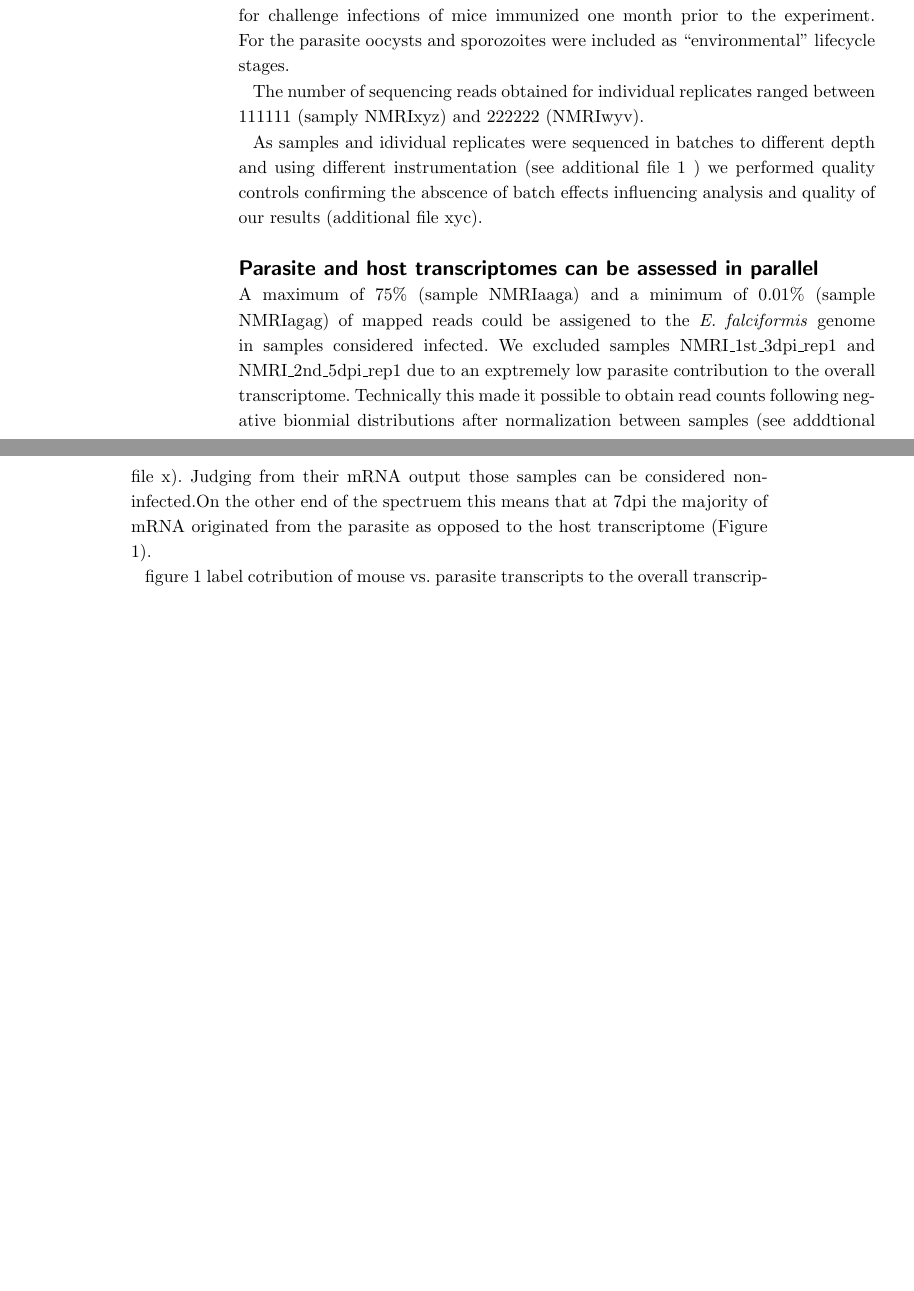
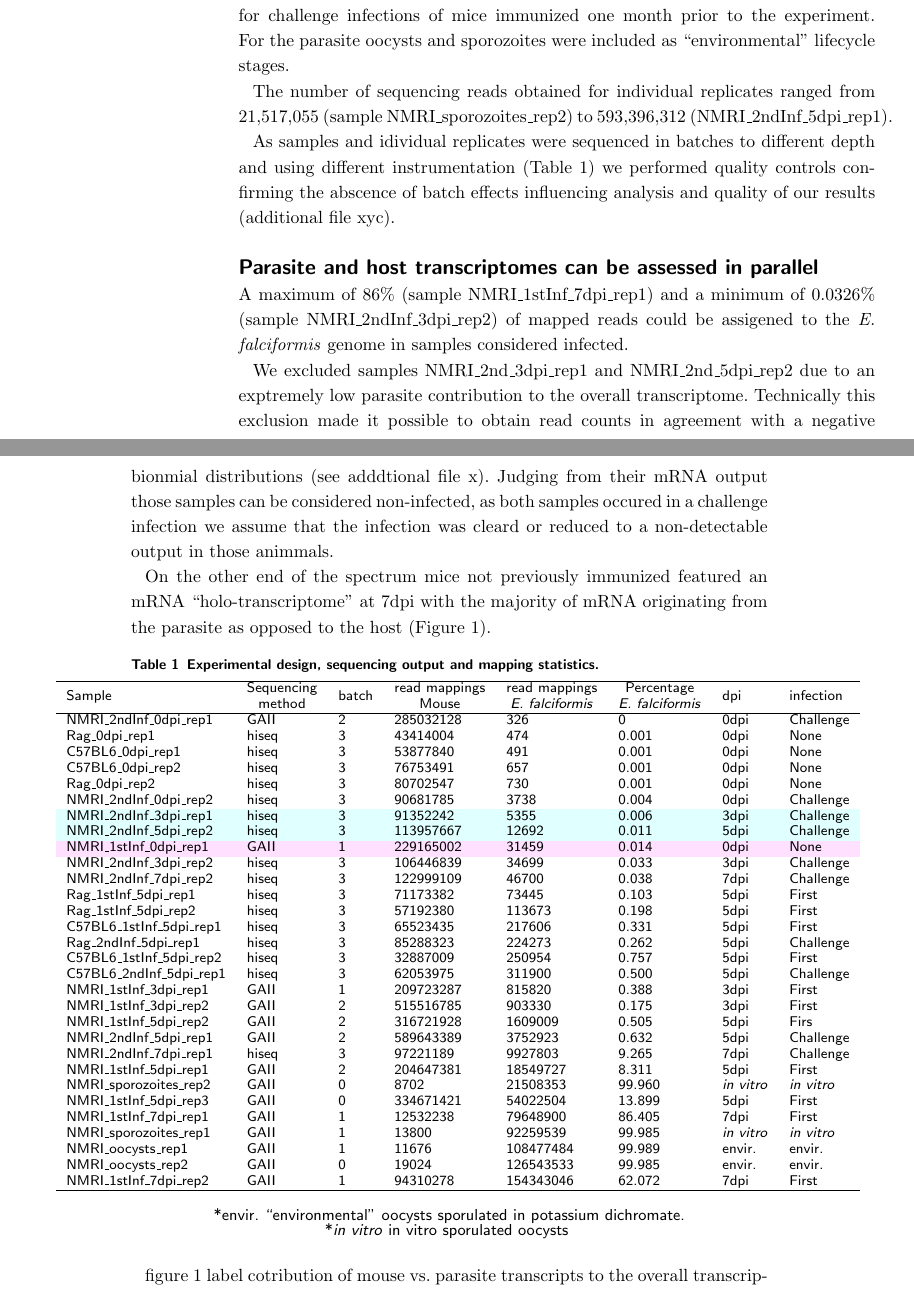
Before and after one commit to derele/Ef_RNAseq, a LaTeX document (figuresANDmanuscript/manuscriptBMCformat/manuscript_rnaseq.tex): two parts of pages 1 and 2 of 12 before the commit and two parts of pages 1 and 2 of 13 after it, joined at a grey line, cut so that both start at the same text, the shorter picture padded with empty space. The pictures show the PDF file figuresANDmanuscript/manuscriptBMCformat/manuscript_rnaseq.pdf that the author committed with the source.

Commit message:
Before moving to feature counts and implementing the normalization correctly

```diff
--- a/figuresANDmanuscript/manuscriptBMCformat/manuscript_rnaseq.tex
+++ b/figuresANDmanuscript/manuscriptBMCformat/manuscript_rnaseq.tex
@@ -318,6 +321,65 @@ non-detectable output in those animmals.
 On the other end of the spectrum mice not previously immunized
 featured an mRNA ``holo-transcriptome'' at 7dpi with the majority of
 mRNA originating from the parasite as opposed to the host (Figure 1).
+
+
+\newcommand{\bcell}[2][c]{%
+  \begin{tabular}[#1]{@{}c@{}}#2\end{tabular}}
+
+\definecolor{LightCyan}{rgb}{0.88,1,1}
+\definecolor{LightRed}{rgb}{1,0.88,1}
+
+
+% latex table generated in R 3.3.1 by xtable 1.8-2 package
+% Fri Aug  5 13:00:01 2016
+\begin{table}[ht]
+\caption{Experimental design, sequencing output and mapping statistics.}
+\centering
+\hspace*{-1.5cm}\begin{tabular}{lllllllll}
+  \hline
+Sample & \bcell{Sequencing\\method} & batch & \bcell{read mappings\\Mouse} & \bcell{read mappings\\\textit{E. falciformis}} & \bcell{Percentage\\\textit{E. falciformis}} & dpi & infection  \\
+\hline
+  NMRI\_2ndInf\_0dpi\_rep1 & GAII & 2 & 285032128 & 326 & 0 & 0dpi & Challenge \\
+  Rag\_0dpi\_rep1 & hiseq & 3 & 43414004 & 474 & 0.001 & 0dpi & None \\
+  C57BL6\_0dpi\_rep1 & hiseq & 3 & 53877840 & 491 & 0.001 & 0dpi & None \\
+  C57BL6\_0dpi\_rep2 & hiseq & 3 & 76753491 & 657 & 0.001 & 0dpi & None \\
+  Rag\_0dpi\_rep2 & hiseq & 3 & 80702547 & 730 & 0.001 & 0dpi & None \\
+  NMRI\_2ndInf\_0dpi\_rep2 & hiseq & 3 & 90681785 & 3738 & 0.004 & 0dpi & Challenge \\
+  \rowcolor{LightCyan}
+  NMRI\_2ndInf\_3dpi\_rep1 & hiseq & 3 & 91352242 & 5355 & 0.006 & 3dpi & Challenge \\
+  \rowcolor{LightCyan}
+  NMRI\_2ndInf\_5dpi\_rep2 & hiseq & 3 & 113957667 & 12692 & 0.011 & 5dpi & Challenge \\
+  \rowcolor{LightRed}
+  NMRI\_1stInf\_0dpi\_rep1 & GAII & 1 & 229165002 & 31459 & 0.014 & 0dpi & None \\
+  NMRI\_2ndInf\_3dpi\_rep2 & hiseq & 3 & 106446839 & 34699 & 0.033 & 3dpi & Challenge \\
+  NMRI\_2ndInf\_7dpi\_rep2 & hiseq & 3 & 122999109 & 46700 & 0.038 & 7dpi & Challenge \\
+  Rag\_1stInf\_5dpi\_rep1 & hiseq & 3 & 71173382 & 73445 & 0.103 & 5dpi & First \\
+  Rag\_1stInf\_5dpi\_rep2 & hiseq & 3 & 57192380 & 113673 & 0.198 & 5dpi & First \\
+  C57BL6\_1stInf\_5dpi\_rep1 & hiseq & 3 & 65523435 & 217606 & 0.331 & 5dpi & First \\
+  Rag\_2ndInf\_5dpi\_rep1 & hiseq & 3 & 85288323 & 224273 & 0.262 & 5dpi & Challenge \\
+  C57BL6\_1stInf\_5dpi\_rep2 & hiseq & 3 & 32887009 & 250954 & 0.757 & 5dpi & First \\
+  C57BL6\_2ndInf\_5dpi\_rep1 & hiseq & 3 & 62053975 & 311900 & 0.500 & 5dpi & Challenge \\
+  NMRI\_1stInf\_3dpi\_rep1 & GAII & 1 & 209723287 & 815820 & 0.388 & 3dpi & First \\
+  NMRI\_1stInf\_3dpi\_rep2 & GAII & 2 & 515516785 & 903330 & 0.175 & 3dpi & First \\
+  NMRI\_1stInf\_5dpi\_rep2 & GAII & 2 & 316721928 & 1609009 & 0.505 & 5dpi & Firs \\
+  NMRI\_2ndInf\_5dpi\_rep1 & GAII & 2 & 589643389 & 3752923 & 0.632 & 5dpi & Challenge \\
+  NMRI\_2ndInf\_7dpi\_rep1 & hiseq & 3 & 97221189 & 9927803 & 9.265 & 7dpi & Challenge \\
+  NMRI\_1stInf\_5dpi\_rep1 & GAII & 2 & 204647381 & 18549727 & 8.311 & 5dpi & First \\
+  NMRI\_sporozoites\_rep2 & GAII & 0 & 8702 & 21508353 & 99.960 & \textit{in vitro} & \textit{in vitro} \\
+  NMRI\_1stInf\_5dpi\_rep3 & GAII & 0 & 334671421 & 54022504 & 13.899 & 5dpi & First \\
+  NMRI\_1stInf\_7dpi\_rep1 & GAII & 1 & 12532238 & 79648900 & 86.405 & 7dpi & First \\
+  NMRI\_sporozoites\_rep1 & GAII & 1 & 13800 & 92259539 & 99.985 & \textit{in vitro} & \textit{in vitro} \\
+  NMRI\_oocysts\_rep1 & GAII & 1 & 11676 & 108477484 & 99.989 & envir. & envir. \\
+  NMRI\_oocysts\_rep2 & GAII & 0 & 19024 & 126543533 & 99.985 & envir. & envir. \\
+  NMRI\_1stInf\_7dpi\_rep2 & GAII & 1 & 94310278 & 154343046 & 62.072 & 7dpi & First \\
+   \hline
+\hspace*{+1.5cm}\end{tabular}
+\begin{tablenotes}
+  \small
+\item *envir. ``environmental'' oocysts sporulated in potassium dichromate. \\
+\item *\textit{in vitro} in vitro sporulated oocysts
+\end{tablenotes}
+\end{table}
 
 %%%%%
 figure 1 label
```
Also changed, not shown: figuresANDmanuscript/table_rc.tex (+34 -34 lines), output_data/Ef_sample_pData.csv (+1 -1 lines), output_data/Mm_sample_pData.csv (+1 -1 lines), output_data/RC_All_genes.csv (added, +2 -0 lines), output_data/Sample_pData.csv (added, +1 -0 lines), figuresANDmanuscript/Ef.percentage.pdf (added), figuresANDmanuscript/manuscriptBMCformat/manuscript_rnaseq.pdf, figuresANDmanuscript/manuscriptBMCformat/manuscript_rnaseq.tex (9 more changed lines), 4 other files.
